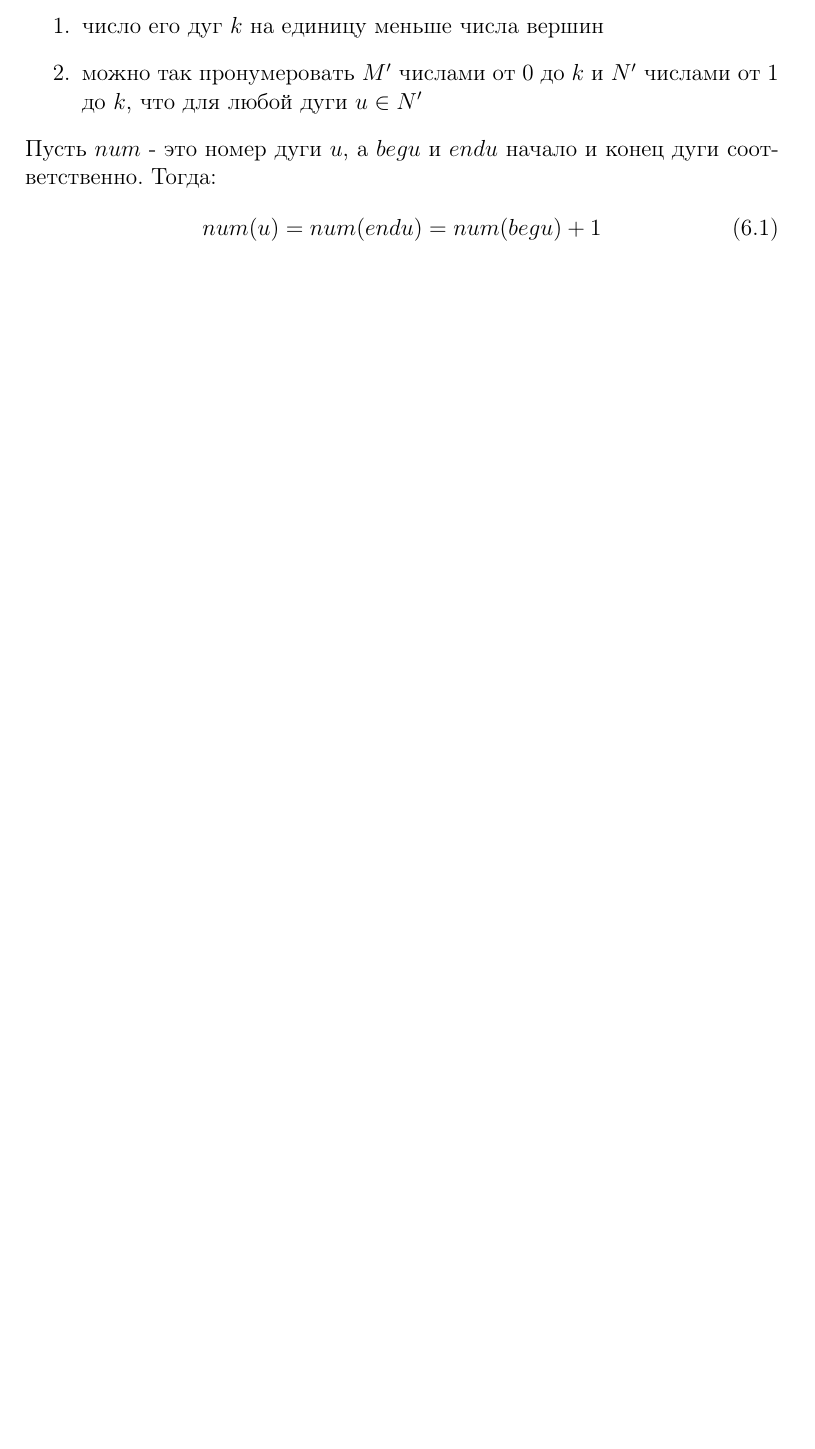
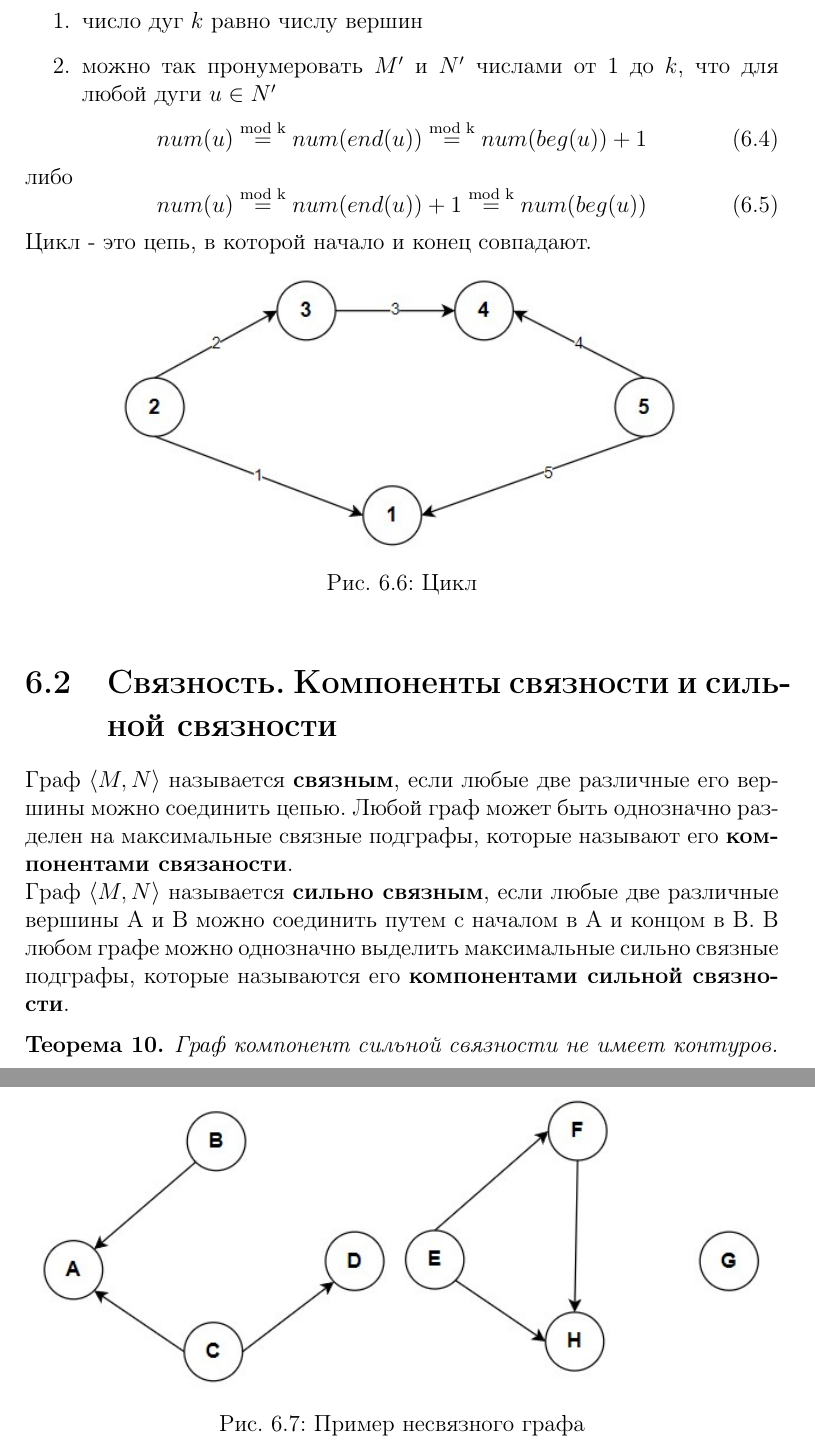
Before and after one commit to Darinochka/discrete_math, a LaTeX document (discrete_math.tex, which reads chapters/graph.tex, structure.tex): part of page 33 of 33 before the commit and two parts of pages 35 and 36 of 36 after it, the two joined at a grey line, cut at the place of the change, the shorter picture padded with empty space. Compiled offline with pdfLaTeX.

Commit message:
connectivity

```diff
--- a/chapters/graph.tex
+++ b/chapters/graph.tex
@@ -48,6 +41,6 @@
     что для любой дуги $u \in N'$
 \end{enumerate}
 
-Пусть $num$ - это номер дуги $u$, а $beg u$ и $end u$ начало и конец дуги соответственно. Тогда:
+Пусть $num$ - это получение номера дуги или вершины, а $beg(u)$ и $end(u)$ начало и конец дуги
+$u$ соответственно. Тогда для любой дуги $u$ в графе верно выражение:
 \begin{equation}
-    num(u) = num(end u ) = num(beg u) + 1
@@ -59,0 +98,34 @@
+\begin{enumerate}
+    \item число дуг $k$ равно числу вершин
+    \item можно так пронумеровать $M'$ и $N'$ числами от 1 до $k$, что для любой дуги $u \in N'$
+\end{enumerate}
+\begin{equation}
+    num(u) \stackrel{\text{mod k}}{=} num(end(u)) \stackrel{\text{mod k}}{=} num(beg(u)) + 1
+\end{equation}
+либо
+\begin{equation}
+    num(u) \stackrel{\text{mod k}}{=} num(end(u)) + 1 \stackrel{\text{mod k}}{=} num(beg(u))
+\end{equation}
+Цикл - это цепь, в которой начало и конец совпадают.
+\begin{figure}[h]
+    \centering
+    \includegraphics{cycle.jpg}
+    \caption{Цикл}
+\end{figure}
+
+\section{Связность. Компоненты связности и сильной связности}
+Граф $\langle M, N\rangle$ называется \textbf{связным}, если любые две различные его
+вершины можно соединить цепью. Любой граф может быть однозначно разделен на максимальные
+связные подграфы, которые называют его \textbf{компонентами связаности}.
+\begin{figure}[h]
+    \centering
+    \includegraphics{connectivity.jpg}
+    \caption{Пример несвязного графа}
+\end{figure}
+
+Граф $\langle M, N\rangle$ называется \textbf{сильно связным}, если любые две различные
+вершины A и B можно соединить путем с началом в A и концом в B. В любом графе можно однозначно
+выделить максимальные сильно связные подграфы, которые называются его \textbf{компонентами сильной связности}.
+\begin{thm}
+    Граф компонент сильной связности не имеет контуров.
+\end{thm}
--- a/structure.tex
+++ b/structure.tex
@@ -25,7 +25,6 @@
 
 \usepackage{amsmath,amssymb,amsthm,amsfonts} % For including math equations, theorems, symbols, etc
 
-\usepackage{subcaption}
 \usepackage{multicol}
 \usepackage{graphicx}
 \graphicspath{ {./images/} }
```
Also changed, not shown: discrete_math.pdf, images/chain.jpg (added), images/connectivity.jpg (added), images/cycle.jpg (added), images/loop.jpg (added), images/simple_path.jpg (added), chapters/graph.tex (64 more changed lines).
